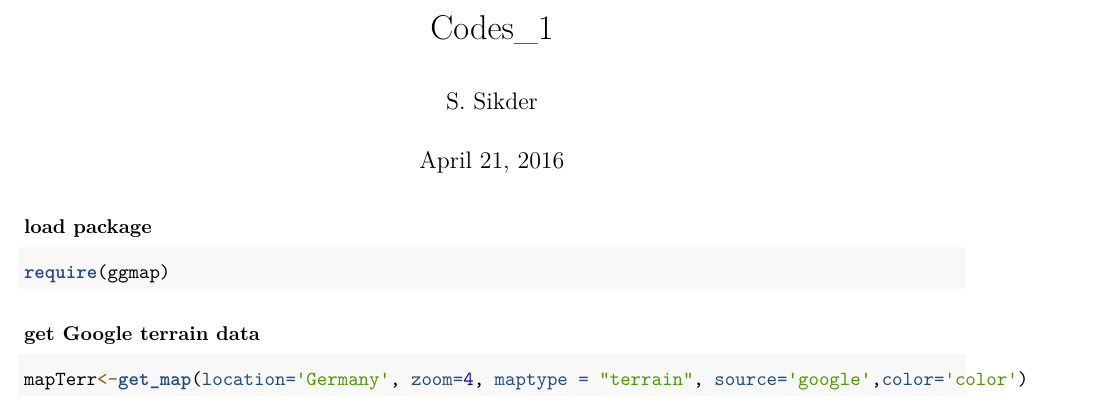
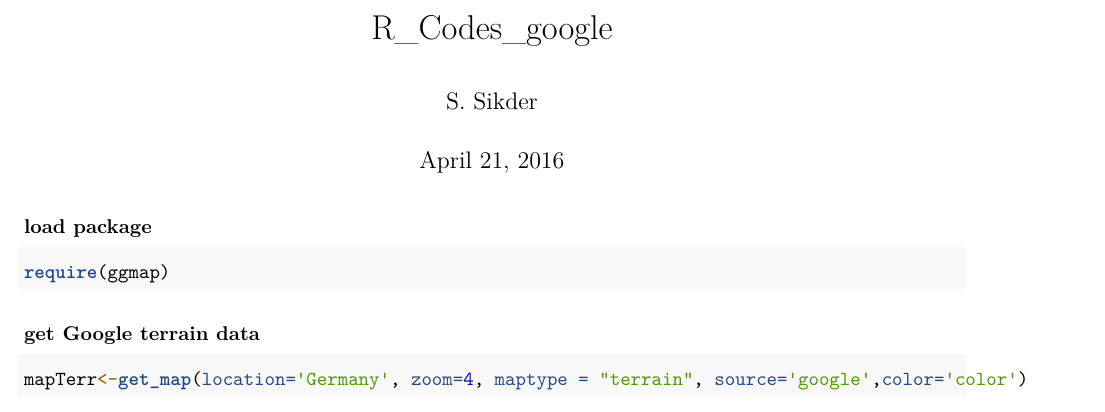
Before and after one commit to ssujit/R_Mapping_google_Data, an R Markdown document (Map_ggmap_1.Rmd): part of the page, cut at the place of the change. Rendered offline with R 4.5, knitr and Pandoc, then LaTeX, with nearby package versions; some code elsewhere in the file could not run offline.

Commit message:
Update Map_ggmap_1.Rmd

```diff
--- a/Map_ggmap_1.Rmd
+++ b/Map_ggmap_1.Rmd
@@ -1,5 +1,5 @@
 ---
-title: "Codes_1"
+title: "R_Codes_google"
 author: "S. Sikder"
 date: "April 21, 2016"
 output: pdf_document
```
